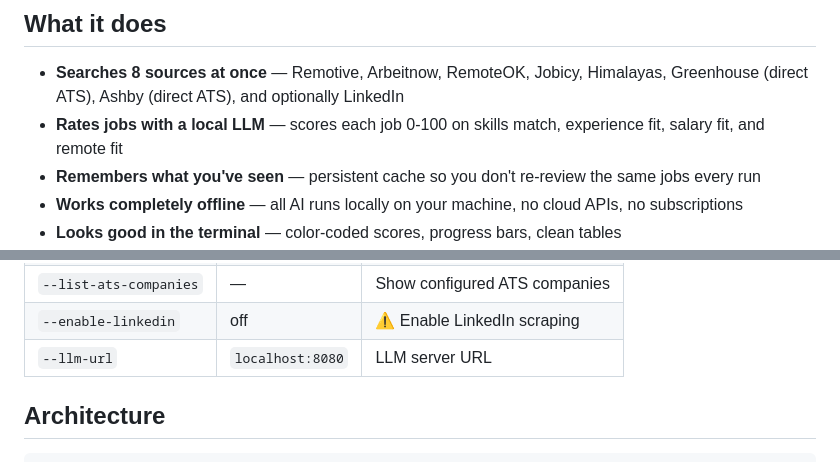
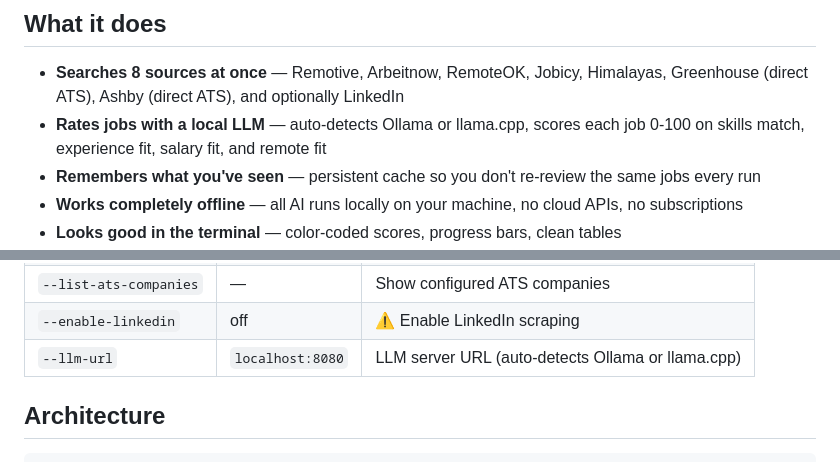
Before and after one commit to mattmathbg/job_radar, a Markdown page: README.md, 2 parts joined by grey strips. Drawn GitHub-style.

Commit message:
docs: update README for Ollama auto-detection

```diff
--- a/README.md
+++ b/README.md
@@ -15,7 +15,7 @@ So use the scores as a starting point, not a verdict.
 ## What it does
 
 - **Searches 8 sources at once** — Remotive, Arbeitnow, RemoteOK, Jobicy, Himalayas, Greenhouse (direct ATS), Ashby (direct ATS), and optionally LinkedIn
-- **Rates jobs with a local LLM** — scores each job 0-100 on skills match, experience fit, salary fit, and remote fit
+- **Rates jobs with a local LLM** — auto-detects Ollama or llama.cpp, scores each job 0-100 on skills match, experience fit, salary fit, and remote fit
 - **Remembers what you've seen** — persistent cache so you don't re-review the same jobs every run
 - **Works completely offline** — all AI runs locally on your machine, no cloud APIs, no subscriptions
 - **Looks good in the terminal** — color-coded scores, progress bars, clean tables
@@ -223,7 +223,7 @@ Then open http://localhost:3000.
 | `--clear-cache` | — | Clear cache and exit |
 | `--list-ats-companies` | — | Show configured ATS companies |
 | `--enable-linkedin` | off | ⚠️ Enable LinkedIn scraping |
-| `--llm-url` | `localhost:8080` | LLM server URL |
+| `--llm-url` | `localhost:8080` | LLM server URL (auto-detects Ollama or llama.cpp) |
 
 ## Architecture
 
```
